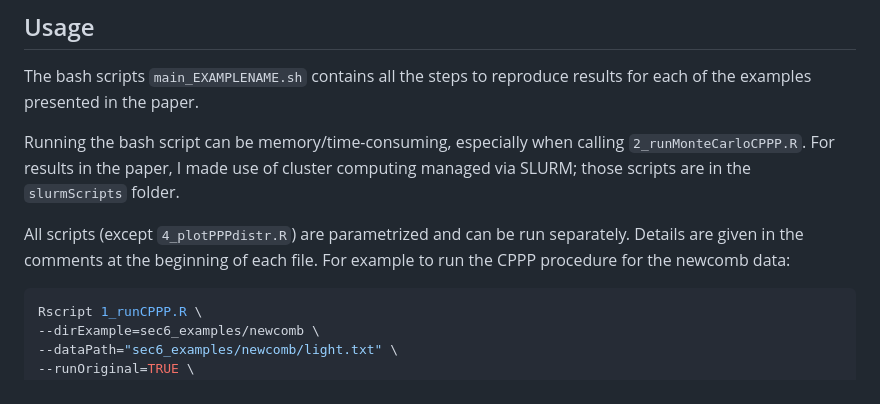
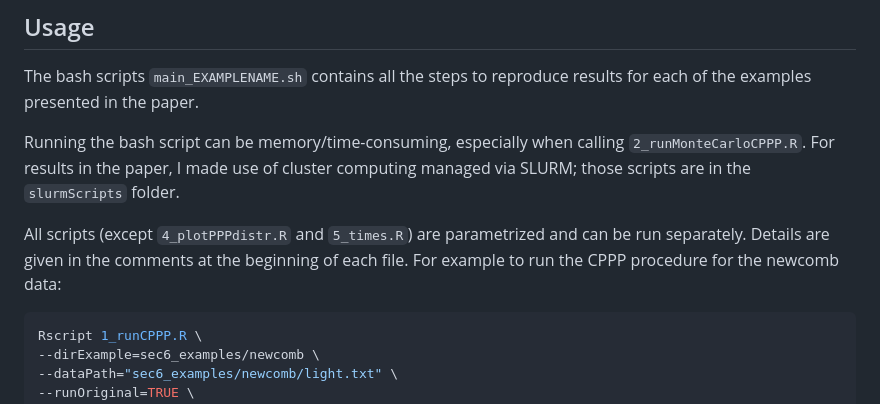
Before and after one commit to salleuska/fastCPPP, a Markdown page: README.md, the part around the change. Rendered like a GitHub page.

````diff
--- a/README.md
+++ b/README.md
@@ -72,7 +72,7 @@ The bash scripts `main_EXAMPLENAME.sh` contains all the steps to reproduce resul
 
 Running the bash script can be memory/time-consuming, especially when calling `2_runMonteCarloCPPP.R`. For results in the paper, I made use of cluster computing managed via SLURM; those scripts are in the `slurmScripts` folder.
 
-All scripts (except `4_plotPPPdistr.R`) are parametrized and can be run separately. Details are given in the comments at the beginning of each file. For example to run the CPPP procedure for the newcomb data:
+All scripts (except `4_plotPPPdistr.R` and `5_times.R`) are parametrized and can be run separately. Details are given in the comments at the beginning of each file. For example to run the CPPP procedure for the newcomb data:
 
 ```bash
 Rscript 1_runCPPP.R \
````
